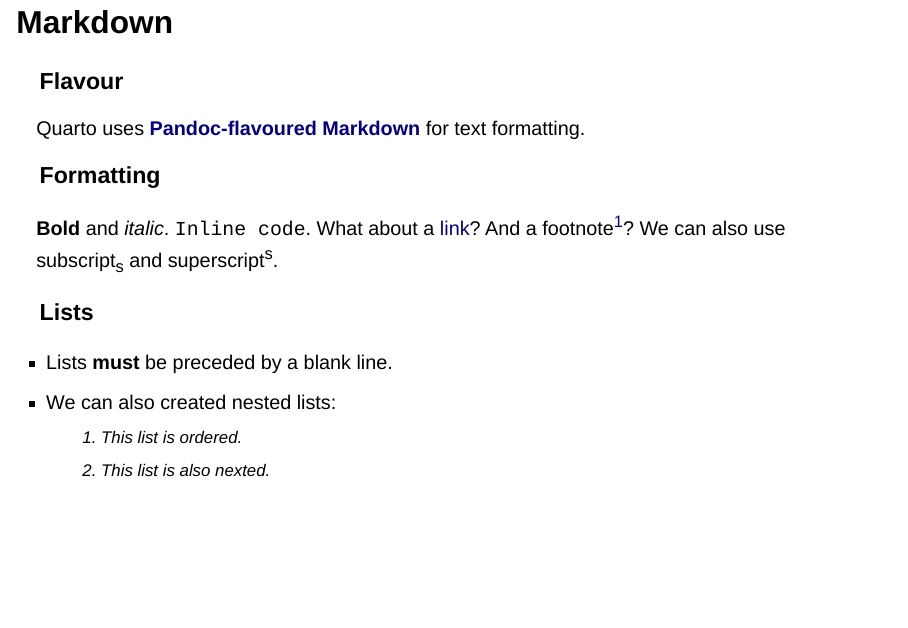
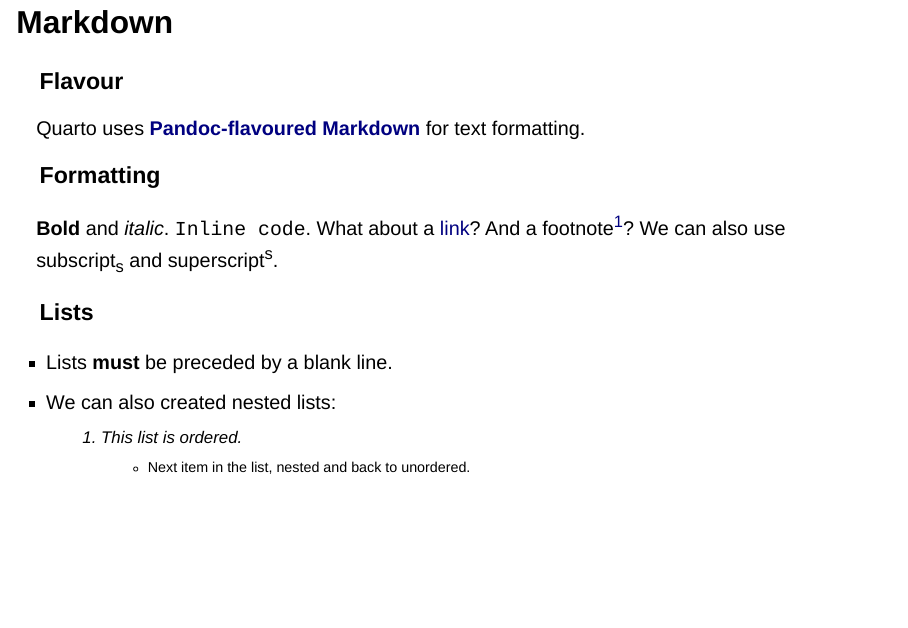
Before and after one commit to usyd-soles-edu/soles-revealjs, a Quarto document (template.qmd): page 11 of 22. Rendered offline with R 4.5, knitr and Pandoc in place of Quarto, with nearby package versions; drawn as Slidy slides in place of the format the file asks for.

Commit message:
template: fix typo and add nested unordered list example

```diff
--- a/template.qmd
+++ b/template.qmd
@@ -123,7 +123,7 @@ Quarto uses [**Pandoc-flavoured Markdown**](https://quarto.org/docs/authoring/ma
 - Lists **must** be preceded by a blank line.
 - We can also created nested lists:
   1. This list is ordered.
-  2. This list is also nexted.
+     - Next item in the list, nested and back to unordered.
 
 
 [^1]: This is a footnote.
```
Also changed, not shown: 1 other file.
